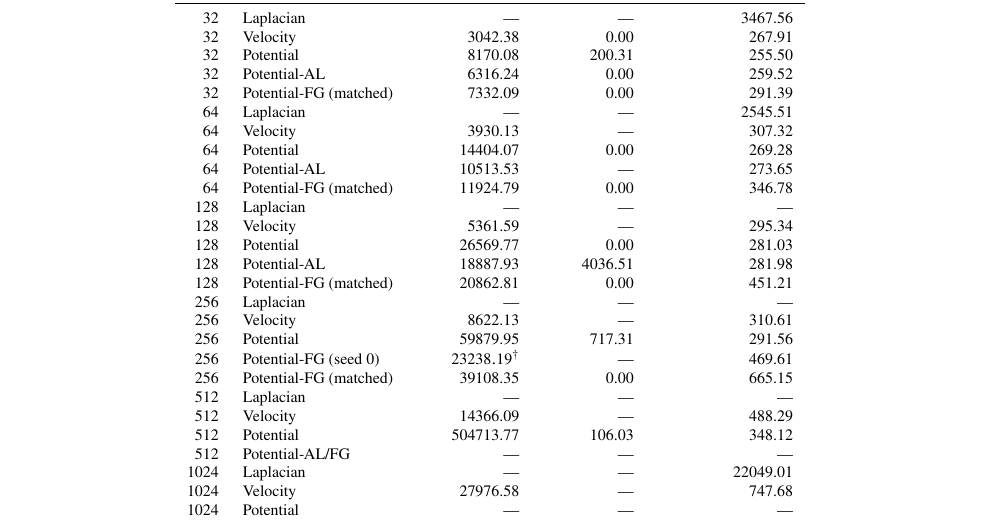
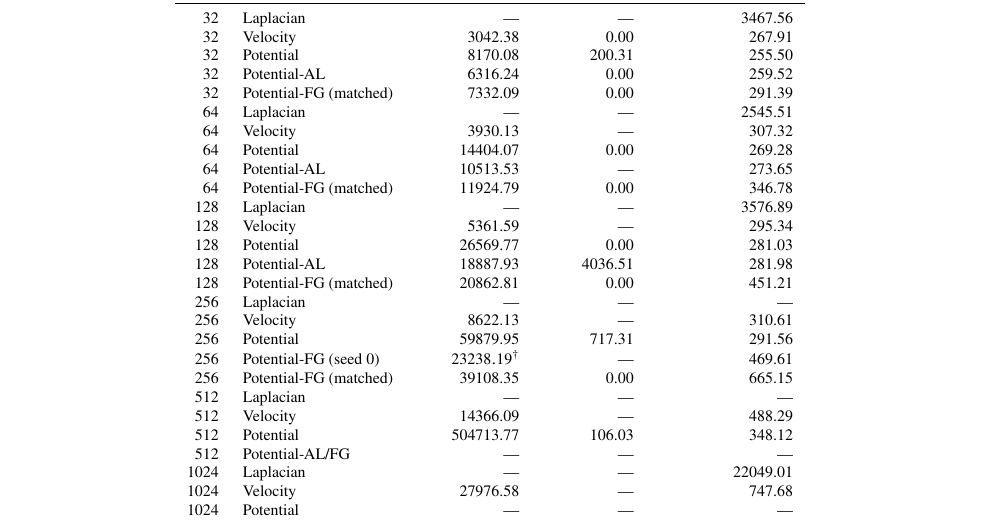
Before and after one commit to baiming-zhang/NEB, a LaTeX paper (paper/main.tex, which reads paper/sections/appendix.tex): part of page 43 of 62, cut so that both start at the same text. Compiled offline with pdfLaTeX.

Commit message:
Include completed K128 Laplacian boundary-to-basis runtime

```diff
--- a/paper/sections/appendix.tex
+++ b/paper/sections/appendix.tex
@@ -308,7 +308,7 @@ $K$&Method&Normal training&State recovery&Boundary to all basis\\\midrule
 64&Potential&14404.07&0.00&269.28\\
 64&Potential-AL&10513.53&\textemdash&273.65\\
 64&Potential-FG (matched)&11924.79&0.00&346.78\\
-128&Laplacian&\textemdash&\textemdash&\textemdash\\
+128&Laplacian&\textemdash&\textemdash&3576.89\\
 128&Velocity&5361.59&\textemdash&295.34\\
 128&Potential&26569.77&0.00&281.03\\
 128&Potential-AL&18887.93&4036.51&281.98\\
```
Also changed, not shown: data/paper_results/primary_basis_runtime.csv (+1 -0 lines), README.md, 1 other file.
